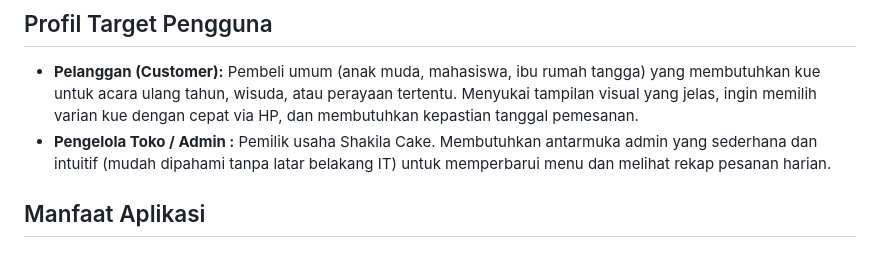
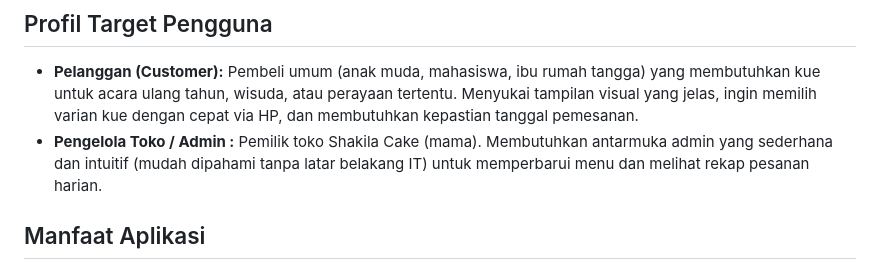
Before and after one commit to shakila0123/Shakila_Cake, a Markdown page: README.md, the part around the change. GitHub-like rendering.

Commit message:
Update admin description in README.md

```diff
--- a/README.md
+++ b/README.md
@@ -7,7 +7,7 @@ Toko kue Shakila Cake saat ini masih mengandalkan obrolan manual (WhatsApp/Insta
 ## Profil Target Pengguna
 
 * **Pelanggan (Customer):** Pembeli umum (anak muda, mahasiswa, ibu rumah tangga) yang membutuhkan kue untuk acara ulang tahun, wisuda, atau perayaan tertentu. Menyukai tampilan visual yang jelas, ingin memilih varian kue dengan cepat via HP, dan membutuhkan kepastian tanggal pemesanan.
-* **Pengelola Toko / Admin :** Pemilik usaha Shakila Cake. Membutuhkan antarmuka admin yang sederhana dan intuitif (mudah dipahami tanpa latar belakang IT) untuk memperbarui menu dan melihat rekap pesanan harian.
+* **Pengelola Toko / Admin :** Pemilik toko Shakila Cake (mama). Membutuhkan antarmuka admin yang sederhana dan intuitif (mudah dipahami tanpa latar belakang IT) untuk memperbarui menu dan melihat rekap pesanan harian.
 
 ## Manfaat Aplikasi
 
```
